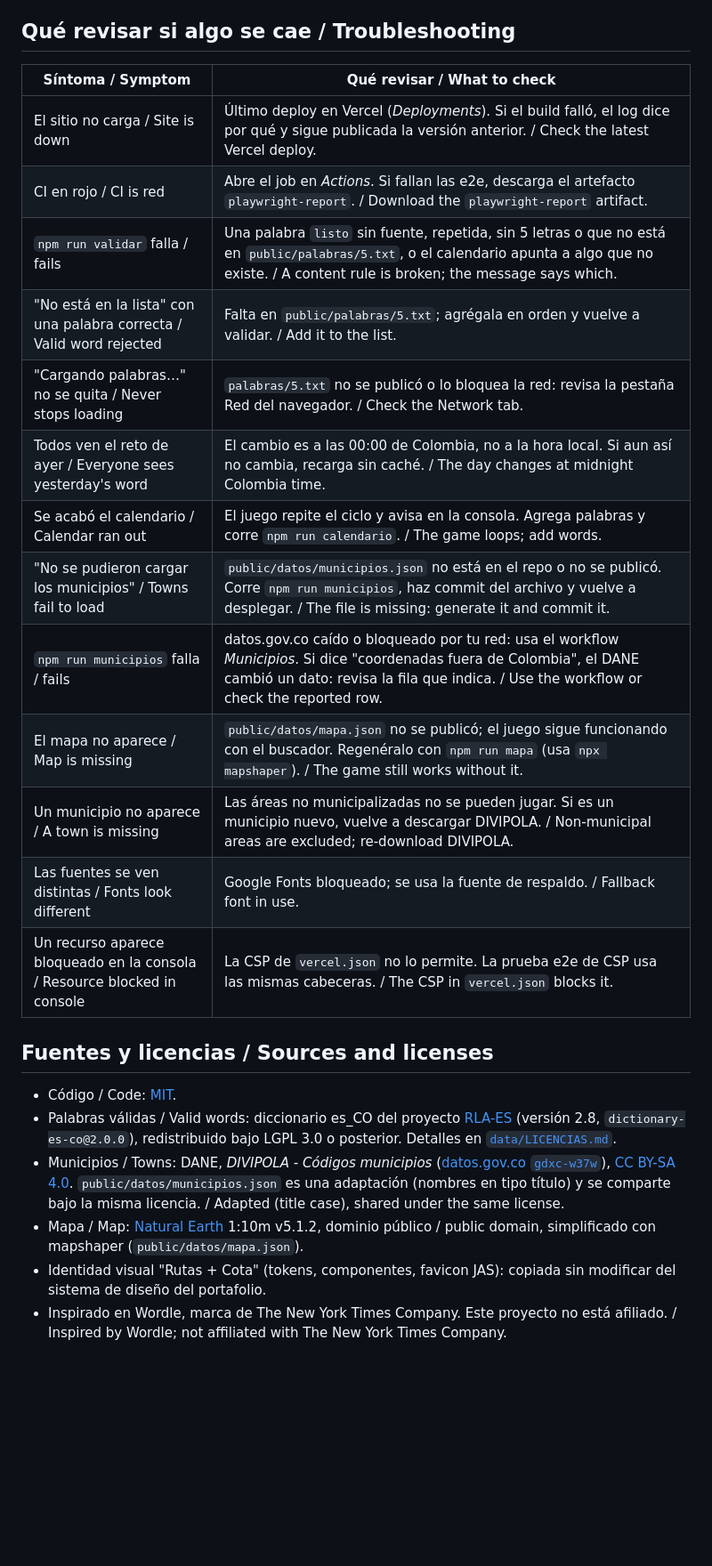
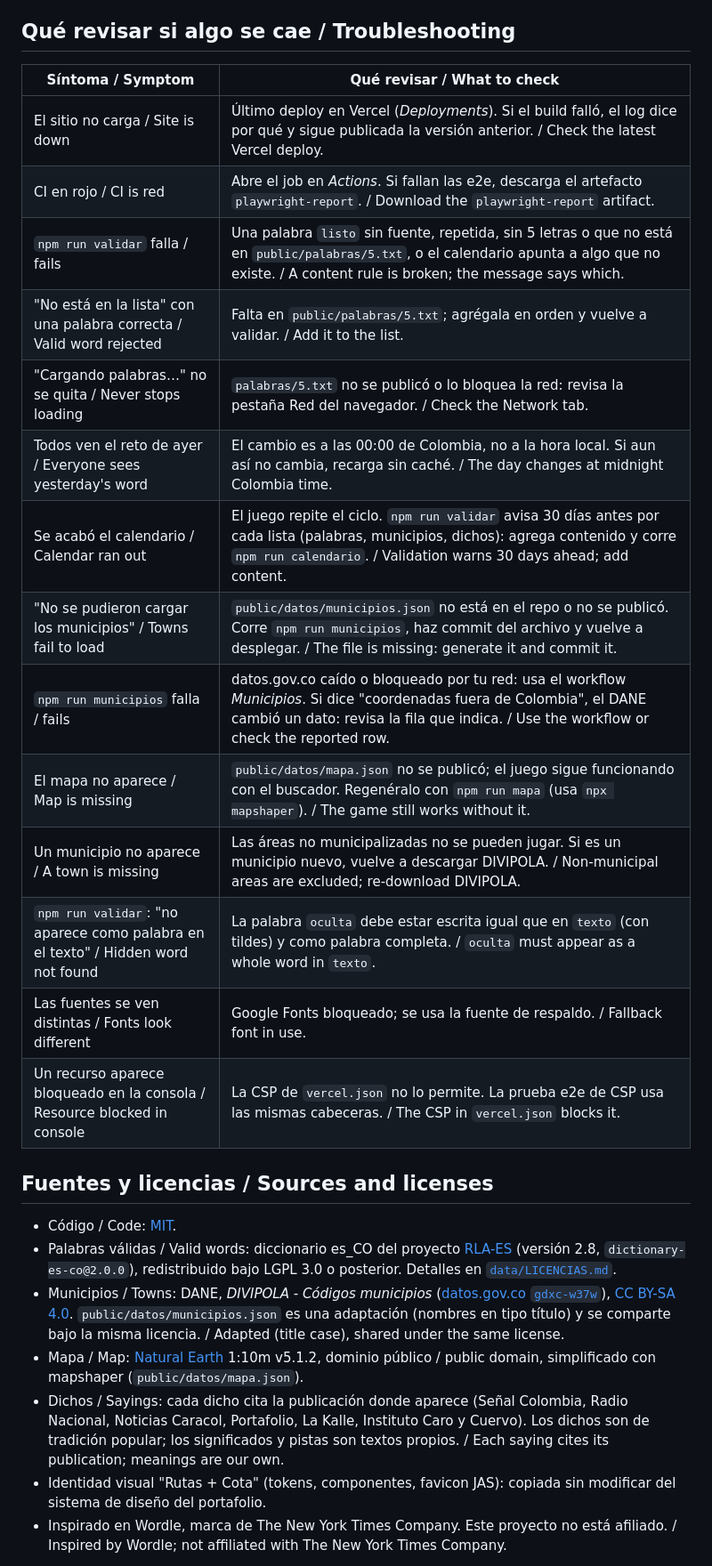
Before and after one commit to Jairo-Andres/atinele, a Markdown page: README.md, the part around one of its changes. Shown at 89% size. GitHub-like rendering; blank space fills up the shorter version.

```diff
--- a/README.md
+++ b/README.md
@@ -61,21 +63,22 @@ npm run build        # genera dist/ / builds dist/
 
 ## Qué revisar si algo se cae / Troubleshooting
 
-| Síntoma / Symptom                                                        | Qué revisar / What to check                                                                                                                                                                                        |
-| ------------------------------------------------------------------------ | ------------------------------------------------------------------------------------------------------------------------------------------------------------------------------------------------------------------ |
-| El sitio no carga / Site is down                                         | Último deploy en Vercel (_Deployments_). Si el build falló, el log dice por qué y sigue publicada la versión anterior. / Check the latest Vercel deploy.                                                           |
-| CI en rojo / CI is red                                                   | Abre el job en _Actions_. Si fallan las e2e, descarga el artefacto `playwright-report`. / Download the `playwright-report` artifact.                                                                               |
-| `npm run validar` falla / fails                                          | Una palabra `listo` sin fuente, repetida, sin 5 letras o que no está en `public/palabras/5.txt`, o el calendario apunta a algo que no existe. / A content rule is broken; the message says which.                  |
-| "No está en la lista" con una palabra correcta / Valid word rejected     | Falta en `public/palabras/5.txt`; agrégala en orden y vuelve a validar. / Add it to the list.                                                                                                                      |
-| "Cargando palabras…" no se quita / Never stops loading                   | `palabras/5.txt` no se publicó o lo bloquea la red: revisa la pestaña Red del navegador. / Check the Network tab.                                                                                                  |
-| Todos ven el reto de ayer / Everyone sees yesterday's word               | El cambio es a las 00:00 de Colombia, no a la hora local. Si aun así no cambia, recarga sin caché. / The day changes at midnight Colombia time.                                                                    |
-| Se acabó el calendario / Calendar ran out                                | El juego repite el ciclo y avisa en la consola. Agrega palabras y corre `npm run calendario`. / The game loops; add words.                                                                                         |
-| "No se pudieron cargar los municipios" / Towns fail to load              | `public/datos/municipios.json` no está en el repo o no se publicó. Corre `npm run municipios`, haz commit del archivo y vuelve a desplegar. / The file is missing: generate it and commit it.                      |
-| `npm run municipios` falla / fails                                       | datos.gov.co caído o bloqueado por tu red: usa el workflow _Municipios_. Si dice "coordenadas fuera de Colombia", el DANE cambió un dato: revisa la fila que indica. / Use the workflow or check the reported row. |
-| El mapa no aparece / Map is missing                                      | `public/datos/mapa.json` no se publicó; el juego sigue funcionando con el buscador. Regenéralo con `npm run mapa` (usa `npx mapshaper`). / The game still works without it.                                        |
-| Un municipio no aparece / A town is missing                              | Las áreas no municipalizadas no se pueden jugar. Si es un municipio nuevo, vuelve a descargar DIVIPOLA. / Non-municipal areas are excluded; re-download DIVIPOLA.                                                  |
-| Las fuentes se ven distintas / Fonts look different                      | Google Fonts bloqueado; se usa la fuente de respaldo. / Fallback font in use.                                                                                                                                      |
-| Un recurso aparece bloqueado en la consola / Resource blocked in console | La CSP de `vercel.json` no lo permite. La prueba e2e de CSP usa las mismas cabeceras. / The CSP in `vercel.json` blocks it.                                                                                        |
+| Síntoma / Symptom                                                                | Qué revisar / What to check                                                                                                                                                                                        |
+| -------------------------------------------------------------------------------- | ------------------------------------------------------------------------------------------------------------------------------------------------------------------------------------------------------------------ |
+| El sitio no carga / Site is down                                                 | Último deploy en Vercel (_Deployments_). Si el build falló, el log dice por qué y sigue publicada la versión anterior. / Check the latest Vercel deploy.                                                           |
+| CI en rojo / CI is red                                                           | Abre el job en _Actions_. Si fallan las e2e, descarga el artefacto `playwright-report`. / Download the `playwright-report` artifact.                                                                               |
+| `npm run validar` falla / fails                                                  | Una palabra `listo` sin fuente, repetida, sin 5 letras o que no está en `public/palabras/5.txt`, o el calendario apunta a algo que no existe. / A content rule is broken; the message says which.                  |
+| "No está en la lista" con una palabra correcta / Valid word rejected             | Falta en `public/palabras/5.txt`; agrégala en orden y vuelve a validar. / Add it to the list.                                                                                                                      |
+| "Cargando palabras…" no se quita / Never stops loading                           | `palabras/5.txt` no se publicó o lo bloquea la red: revisa la pestaña Red del navegador. / Check the Network tab.                                                                                                  |
+| Todos ven el reto de ayer / Everyone sees yesterday's word                       | El cambio es a las 00:00 de Colombia, no a la hora local. Si aun así no cambia, recarga sin caché. / The day changes at midnight Colombia time.                                                                    |
+| Se acabó el calendario / Calendar ran out                                        | El juego repite el ciclo. `npm run validar` avisa 30 días antes por cada lista (palabras, municipios, dichos): agrega contenido y corre `npm run calendario`. / Validation warns 30 days ahead; add content.       |
+| "No se pudieron cargar los municipios" / Towns fail to load                      | `public/datos/municipios.json` no está en el repo o no se publicó. Corre `npm run municipios`, haz commit del archivo y vuelve a desplegar. / The file is missing: generate it and commit it.                      |
+| `npm run municipios` falla / fails                                               | datos.gov.co caído o bloqueado por tu red: usa el workflow _Municipios_. Si dice "coordenadas fuera de Colombia", el DANE cambió un dato: revisa la fila que indica. / Use the workflow or check the reported row. |
+| El mapa no aparece / Map is missing                                              | `public/datos/mapa.json` no se publicó; el juego sigue funcionando con el buscador. Regenéralo con `npm run mapa` (usa `npx mapshaper`). / The game still works without it.                                        |
+| Un municipio no aparece / A town is missing                                      | Las áreas no municipalizadas no se pueden jugar. Si es un municipio nuevo, vuelve a descargar DIVIPOLA. / Non-municipal areas are excluded; re-download DIVIPOLA.                                                  |
+| `npm run validar`: "no aparece como palabra en el texto" / Hidden word not found | La palabra `oculta` debe estar escrita igual que en `texto` (con tildes) y como palabra completa. / `oculta` must appear as a whole word in `texto`.                                                               |
+| Las fuentes se ven distintas / Fonts look different                              | Google Fonts bloqueado; se usa la fuente de respaldo. / Fallback font in use.                                                                                                                                      |
+| Un recurso aparece bloqueado en la consola / Resource blocked in console         | La CSP de `vercel.json` no lo permite. La prueba e2e de CSP usa las mismas cabeceras. / The CSP in `vercel.json` blocks it.                                                                                        |
 
 ## Fuentes y licencias / Sources and licenses
 
@@ -83,6 +86,7 @@ npm run build        # genera dist/ / builds dist/
 - Palabras válidas / Valid words: diccionario es_CO del proyecto [RLA-ES](https://github.com/sbosio/rla-es) (versión 2.8, `dictionary-es-co@2.0.0`), redistribuido bajo LGPL 3.0 o posterior. Detalles en [`data/LICENCIAS.md`](data/LICENCIAS.md).
 - Municipios / Towns: DANE, _DIVIPOLA - Códigos municipios_ ([datos.gov.co `gdxc-w37w`](https://www.datos.gov.co/d/gdxc-w37w)), [CC BY-SA 4.0](https://creativecommons.org/licenses/by-sa/4.0/). `public/datos/municipios.json` es una adaptación (nombres en tipo título) y se comparte bajo la misma licencia. / Adapted (title case), shared under the same license.
 - Mapa / Map: [Natural Earth](https://www.naturalearthdata.com/) 1:10m v5.1.2, dominio público / public domain, simplificado con mapshaper (`public/datos/mapa.json`).
+- Dichos / Sayings: cada dicho cita la publicación donde aparece (Señal Colombia, Radio Nacional, Noticias Caracol, Portafolio, La Kalle, Instituto Caro y Cuervo). Los dichos son de tradición popular; los significados y pistas son textos propios. / Each saying cites its publication; meanings are our own.
 - Identidad visual "Rutas + Cota" (tokens, componentes, favicon JAS): copiada sin modificar del sistema de diseño del portafolio.
 - Inspirado en Wordle, marca de The New York Times Company. Este proyecto no está afiliado. / Inspired by Wordle; not affiliated with The New York Times Company.
 
```
Also changed, not shown: other parts of README.md (+5 -3 lines), docs/07-plan-de-trabajo.md (+7 -5 lines).
